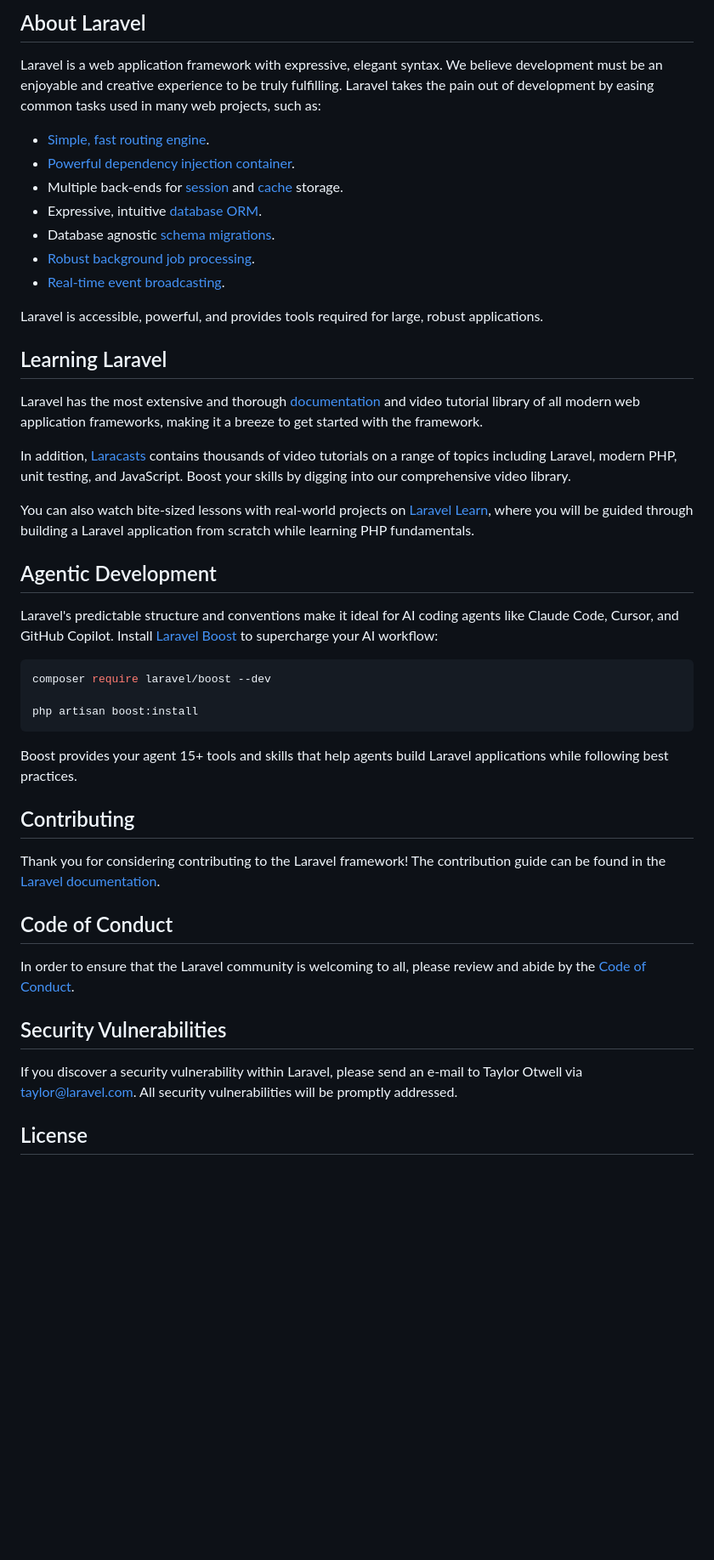
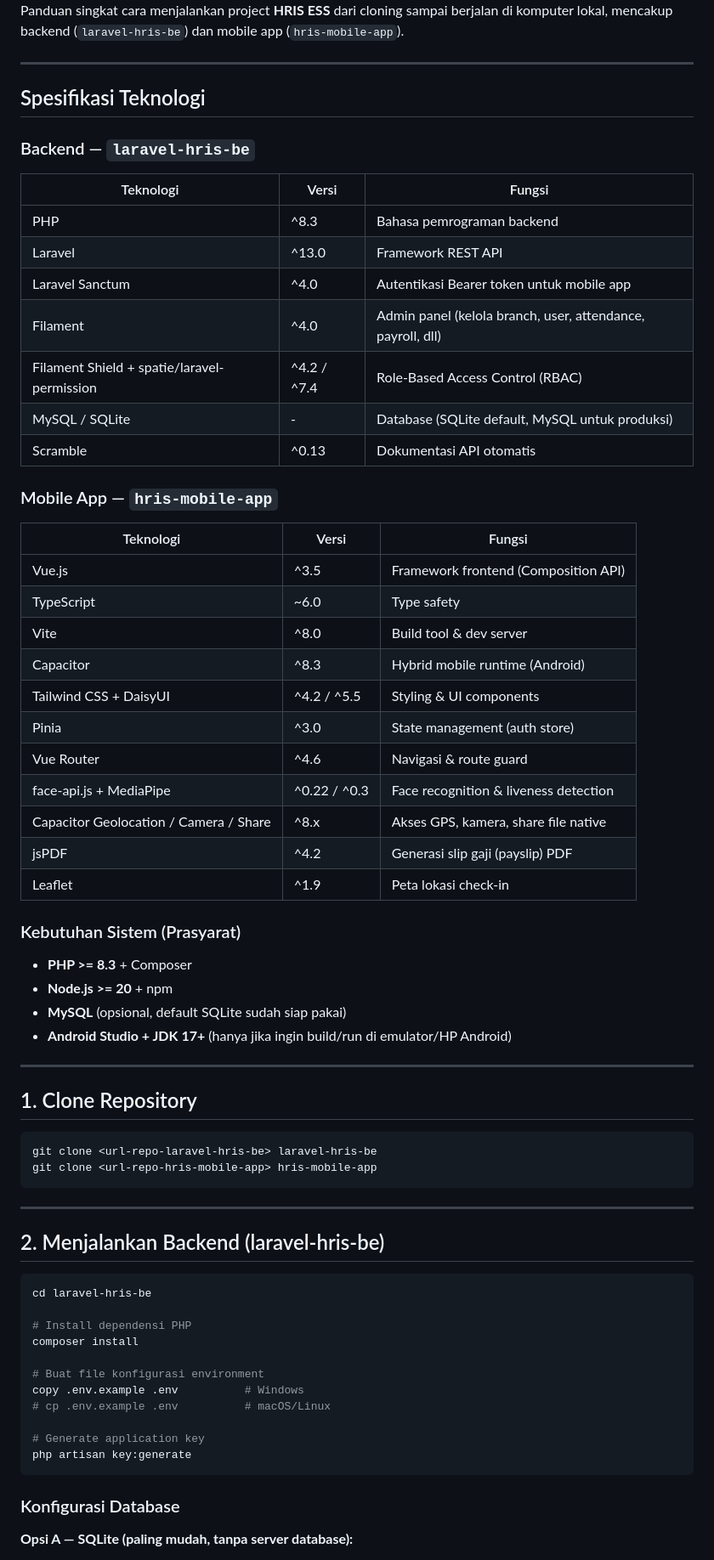
Before and after one commit to rhmndev/laravel-hris-be, a Markdown page: README.md, the part around one of its changes. Shown at 85% size. GitHub-like rendering; blank space fills up the shorter version.

Commit message:
Revise README for HRIS ESS project documentation

````diff
--- a/README.md
+++ b/README.md
@@ -9,49 +4,74 @@
 
-## About Laravel
 
-Laravel is a web application framework with expressive, elegant syntax. We believe development must be an enjoyable and creative experience to be truly fulfilling. Laravel takes the pain out of development by easing common tasks used in many web projects, such as:
+Panduan singkat cara menjalankan project **HRIS ESS** dari cloning sampai berjalan di komputer lokal, mencakup backend (`laravel-hris-be`) dan mobile app (`hris-mobile-app`).
 
-- [Simple, fast routing engine](https://laravel.com/docs/routing).
-- [Powerful dependency injection container](https://laravel.com/docs/container).
-- Multiple back-ends for [session](https://laravel.com/docs/session) and [cache](https://laravel.com/docs/cache) storage.
-- Expressive, intuitive [database ORM](https://laravel.com/docs/eloquent).
-- Database agnostic [schema migrations](https://laravel.com/docs/migrations).
-- [Robust background job processing](https://laravel.com/docs/queues).
-- [Real-time event broadcasting](https://laravel.com/docs/broadcasting).
+---
 
-Laravel is accessible, powerful, and provides tools required for large, robust applications.
+##  Spesifikasi Teknologi
 
-## Learning Laravel
+### Backend — `laravel-hris-be`
 
-Laravel has the most extensive and thorough [documentation](https://laravel.com/docs) and video tutorial library of all modern web application frameworks, making it a breeze to get started with the framework.
+| Teknologi | Versi | Fungsi |
+|---|---|---|
+| PHP | ^8.3 | Bahasa pemrograman backend |
+| Laravel | ^13.0 | Framework REST API |
+| Laravel Sanctum | ^4.0 | Autentikasi Bearer token untuk mobile app |
+| Filament | ^4.0 | Admin panel (kelola branch, user, attendance, payroll, dll) |
+| Filament Shield + spatie/laravel-permission | ^4.2 / ^7.4 | Role-Based Access Control (RBAC) |
+| MySQL / SQLite | - | Database (SQLite default, MySQL untuk produksi) |
+| Scramble | ^0.13 | Dokumentasi API otomatis |
 
-In addition, [Laracasts](https://laracasts.com) contains thousands of video tutorials on a range of topics including Laravel, modern PHP, unit testing, and JavaScript. Boost your skills by digging into our comprehensive video library.
+### Mobile App — `hris-mobile-app`
 
-You can also watch bite-sized lessons with real-world projects on [Laravel Learn](https://laravel.com/learn), where you will be guided through building a Laravel application from scratch while learning PHP fundamentals.
+| Teknologi | Versi | Fungsi |
+|---|---|---|
+| Vue.js | ^3.5 | Framework frontend (Composition API) |
+| TypeScript | ~6.0 | Type safety |
+| Vite | ^8.0 | Build tool & dev server |
+| Capacitor | ^8.3 | Hybrid mobile runtime (Android) |
+| Tailwind CSS + DaisyUI | ^4.2 / ^5.5 | Styling & UI components |
+| Pinia | ^3.0 | State management (auth store) |
+| Vue Router | ^4.6 | Navigasi & route guard |
+| face-api.js + MediaPipe | ^0.22 / ^0.3 | Face recognition & liveness detection |
+| Capacitor Geolocation / Camera / Share | ^8.x | Akses GPS, kamera, share file native |
+| jsPDF | ^4.2 | Generasi slip gaji (payslip) PDF |
+| Leaflet | ^1.9 | Peta lokasi check-in |
 
-## Agentic Development
+### Kebutuhan Sistem (Prasyarat)
 
-Laravel's predictable structure and conventions make it ideal for AI coding agents like Claude Code, Cursor, and GitHub Copilot. Install [Laravel Boost](https://laravel.com/docs/ai) to supercharge your AI workflow:
+- **PHP >= 8.3** + Composer
+- **Node.js >= 20** + npm
+- **MySQL** (opsional, default SQLite sudah siap pakai)
+- **Android Studio + JDK 17+** (hanya jika ingin build/run di emulator/HP Android)
+
+---
+
+##  1. Clone Repository
 
 ```bash
-composer require laravel/boost --dev
-
-php artisan boost:install
+git clone <url-repo-laravel-hris-be> laravel-hris-be
+git clone <url-repo-hris-mobile-app> hris-mobile-app
 ```
 
-Boost provides your agent 15+ tools and skills that help agents build Laravel applications while following best practices.
+---
 
-## Contributing
+##  2. Menjalankan Backend (laravel-hris-be)
 
-Thank you for considering contributing to the Laravel framework! The contribution guide can be found in the [Laravel documentation](https://laravel.com/docs/contributions).
+```bash
+cd laravel-hris-be
 
-## Code of Conduct
+# Install dependensi PHP
+composer install
 
-In order to ensure that the Laravel community is welcoming to all, please review and abide by the [Code of Conduct](https://laravel.com/docs/contributions#code-of-conduct).
+# Buat file konfigurasi environment
+copy .env.example .env          # Windows
+# cp .env.example .env          # macOS/Linux
 
-## Security Vulnerabilities
+# Generate application key
+php artisan key:generate
+```
 
-If you discover a security vulnerability within Laravel, please send an e-mail to Taylor Otwell via [taylor@laravel.com](mailto:taylor@laravel.com). All security vulnerabilities will be promptly addressed.
+### Konfigurasi Database
 
-## License
+**Opsi A — SQLite (paling mudah, tanpa server database):**
 
````
Also changed, not shown: other parts of README.md (+122 -8 lines).
